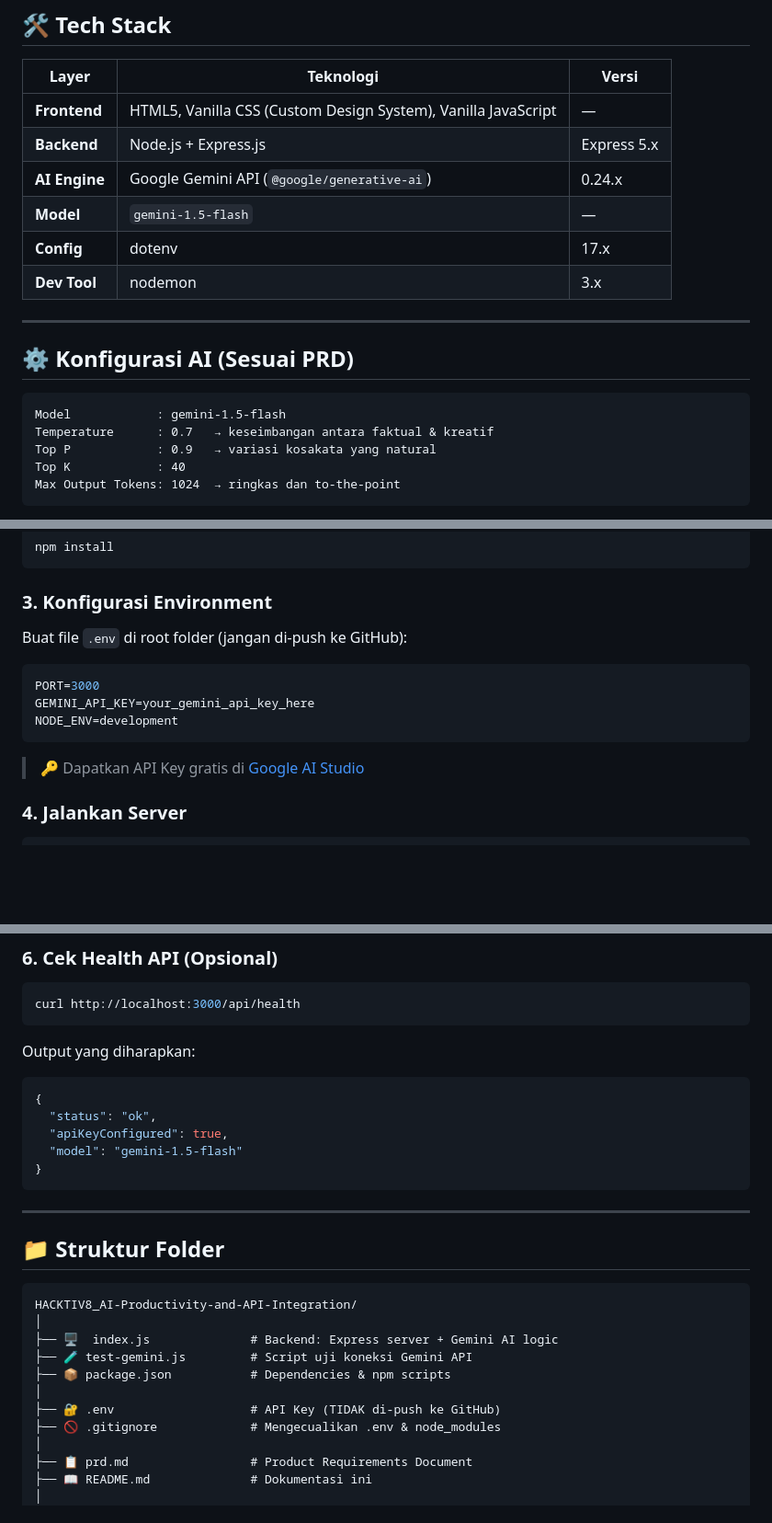
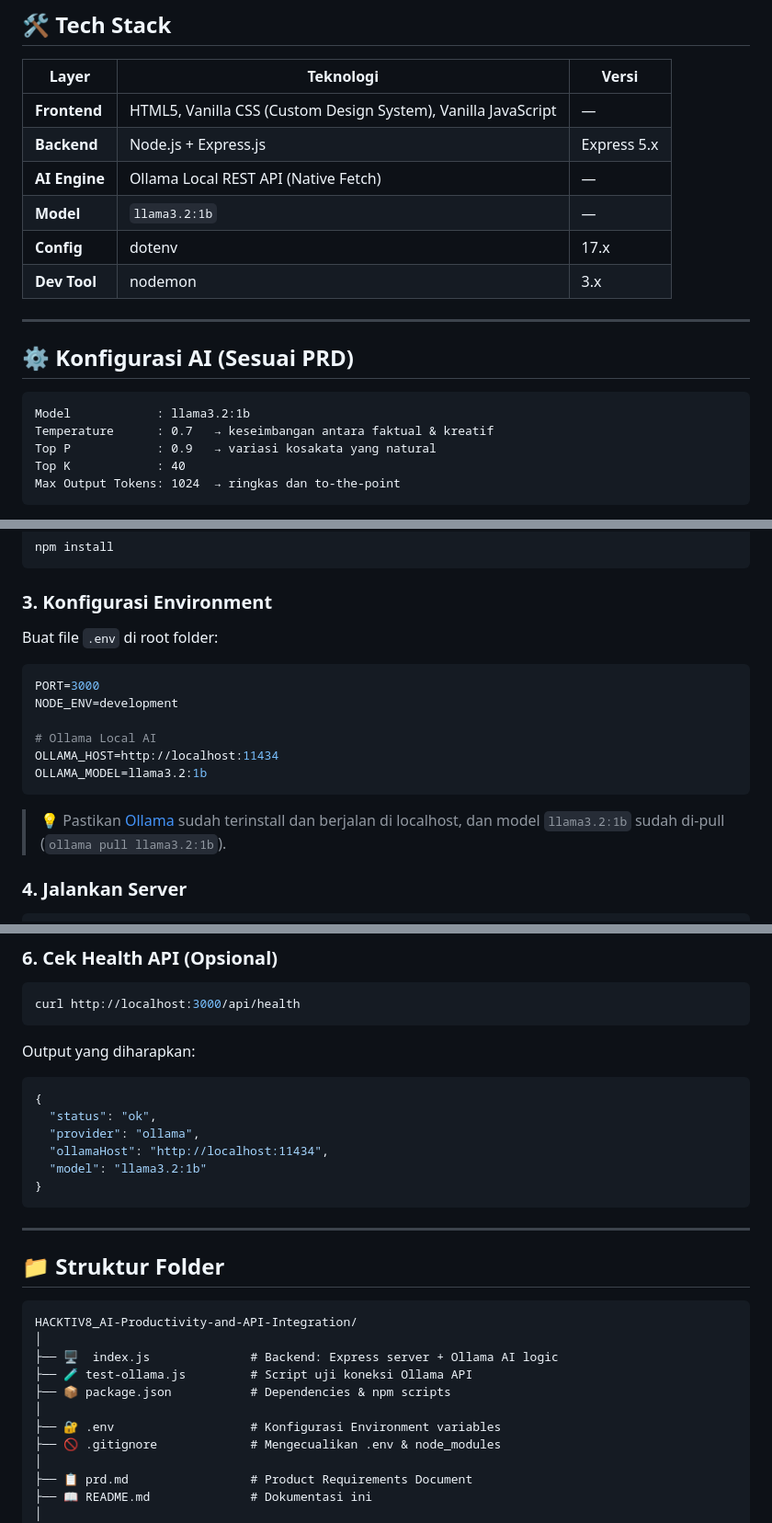
Before and after one commit to nailul-ghufron/HACKTIV8_AI-Productivity-and-API-Integration, a Markdown page: README.md, 3 parts joined by grey strips. Shown: that part at 92% size. Rendered like a GitHub page; blank space fills up the shorter version.

````diff
--- a/README.md
+++ b/README.md
@@ -53,8 +53,8 @@ Chatbot berperan sebagai **"Budi"** — seorang Senior Engineering Manager fikti
 |-------|-----------|-------|
 | **Frontend** | HTML5, Vanilla CSS (Custom Design System), Vanilla JavaScript | — |
 | **Backend** | Node.js + Express.js | Express 5.x |
-| **AI Engine** | Google Gemini API (`@google/generative-ai`) | 0.24.x |
-| **Model** | `gemini-1.5-flash` | — |
+| **AI Engine** | Ollama Local REST API (Native Fetch) | — |
+| **Model** | `llama3.2:1b` | — |
 | **Config** | dotenv | 17.x |
 | **Dev Tool** | nodemon | 3.x |
 
@@ -63,7 +63,7 @@ Chatbot berperan sebagai **"Budi"** — seorang Senior Engineering Manager fikti
 ## ⚙️ Konfigurasi AI (Sesuai PRD)
 
 ```
-Model            : gemini-1.5-flash
+Model            : llama3.2:1b
 Temperature      : 0.7   → keseimbangan antara faktual & kreatif
 Top P            : 0.9   → variasi kosakata yang natural
 Top K            : 40
@@ -92,15 +92,18 @@ npm install
 
 ### 3. Konfigurasi Environment
 
-Buat file `.env` di root folder (jangan di-push ke GitHub):
+Buat file `.env` di root folder:
 
 ```env
 PORT=3000
-GEMINI_API_KEY=your_gemini_api_key_here
 NODE_ENV=development
+
+# Ollama Local AI
+OLLAMA_HOST=http://localhost:11434
+OLLAMA_MODEL=llama3.2:1b
 ```
 
-> 🔑 Dapatkan API Key gratis di [Google AI Studio](https://aistudio.google.com/apikey)
+> 💡 Pastikan [Ollama](https://ollama.com/) sudah terinstall dan berjalan di localhost, dan model `llama3.2:1b` sudah di-pull (`ollama pull llama3.2:1b`).
 
 ### 4. Jalankan Server
 
@@ -128,8 +131,9 @@ Output yang diharapkan:
 ```json
 {
   "status": "ok",
-  "apiKeyConfigured": true,
-  "model": "gemini-1.5-flash"
+  "provider": "ollama",
+  "ollamaHost": "http://localhost:11434",
+  "model": "llama3.2:1b"
 }
 ```
 
@@ -140,11 +144,11 @@ Output yang diharapkan:
 ```
 HACKTIV8_AI-Productivity-and-API-Integration/
 │
-├── 🖥️  index.js              # Backend: Express server + Gemini AI logic
-├── 🧪 test-gemini.js         # Script uji koneksi Gemini API
+├── 🖥️  index.js              # Backend: Express server + Ollama AI logic
+├── 🧪 test-ollama.js         # Script uji koneksi Ollama API
 ├── 📦 package.json           # Dependencies & npm scripts
 │
-├── 🔐 .env                   # API Key (TIDAK di-push ke GitHub)
+├── 🔐 .env                   # Konfigurasi Environment variables
 ├── 🚫 .gitignore             # Mengecualikan .env & node_modules
 │
 ├── 📋 prd.md                 # Product Requirements Document
````
Also changed, not shown: other parts of README.md (+5 -6 lines), screenshots/dark-mode.png, screenshots/interview-mode.png, screenshots/light-mode.png, 3 other files.
